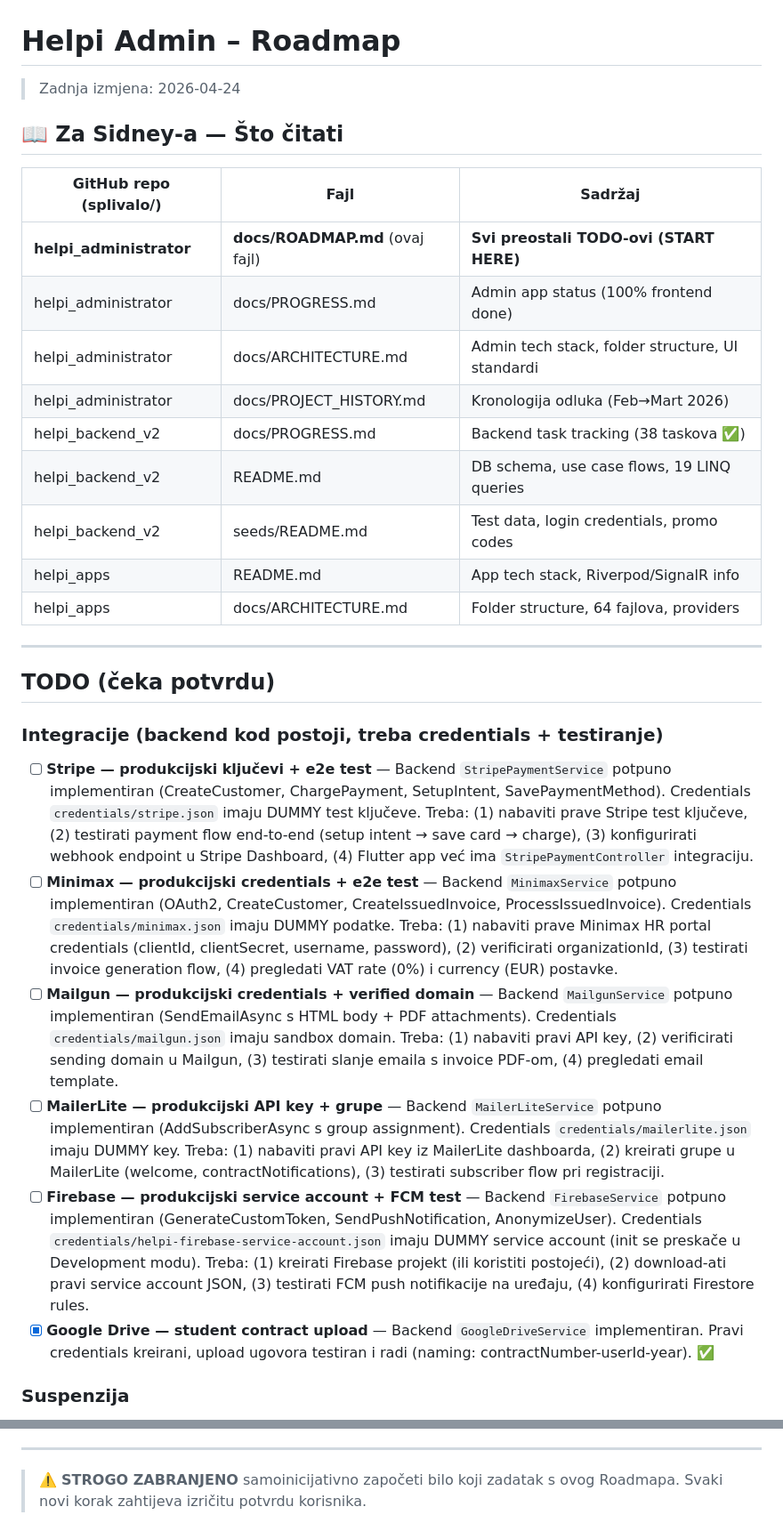
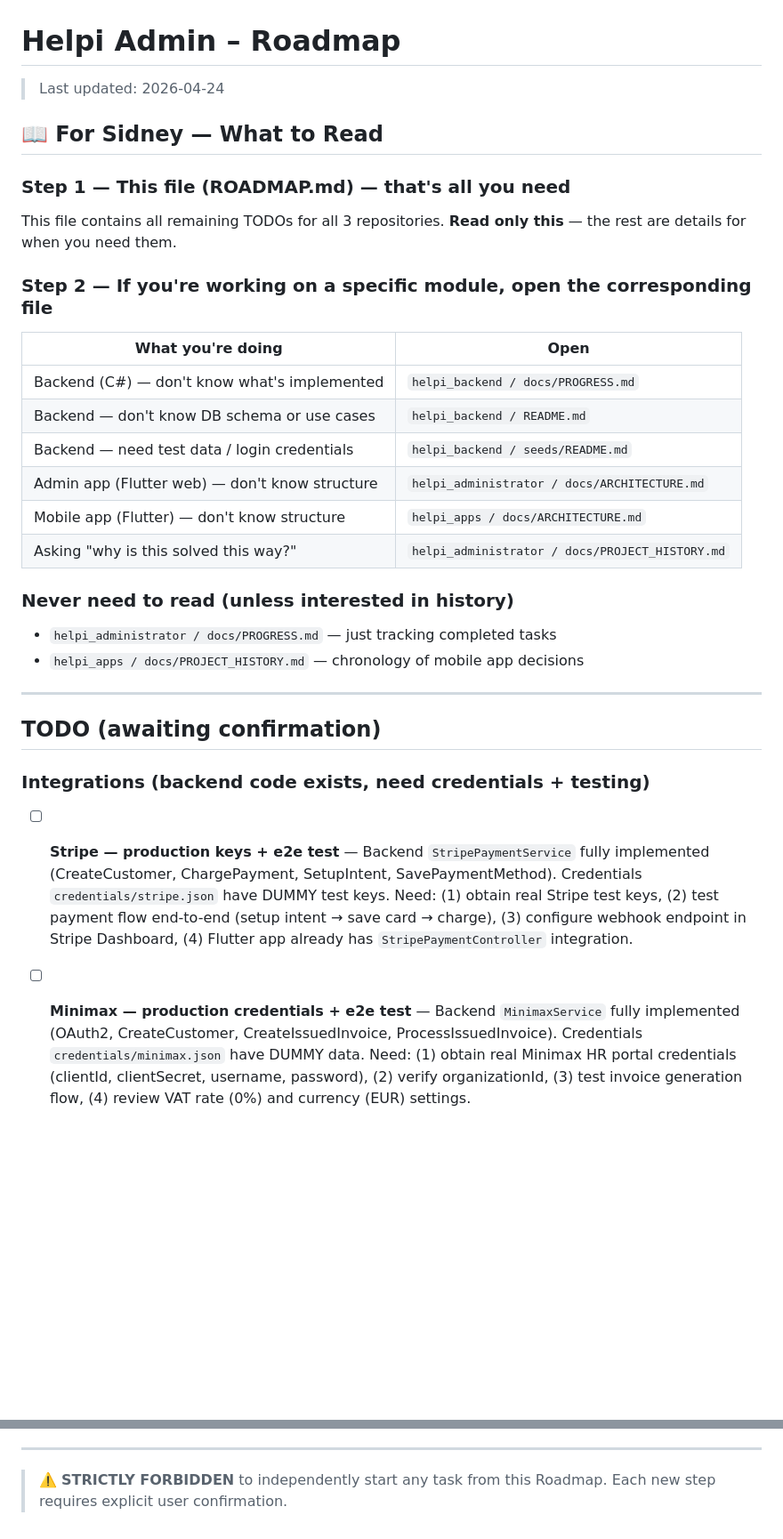
Before and after one commit to splivalo/helpi_administrator, a Markdown page: docs/ROADMAP.md, 2 parts joined by grey strips. Shown at 89% size. GitHub-like rendering; blank space fills up the shorter version.

Commit message:
docs: translate ROADMAP.md to English (START HERE for Sidney)

```diff
--- a/docs/ROADMAP.md
+++ b/docs/ROADMAP.md
@@ -1,33 +1,36 @@
 # Helpi Admin – Roadmap
 
-> Zadnja izmjena: 2026-04-24
+> Last updated: 2026-04-24
 
-## 📖 Za Sidney-a — Što čitati
+## 📖 For Sidney — What to Read
 
-| GitHub repo (splivalo/) | Fajl                            | Sadržaj                                          |
-| ----------------------- | ------------------------------- | ------------------------------------------------ |
-| **helpi_administrator** | **docs/ROADMAP.md** (ovaj fajl) | **Svi preostali TODO-ovi (START HERE)**          |
-| helpi_administrator     | docs/PROGRESS.md                | Admin app status (100% frontend done)            |
-| helpi_administrator     | docs/ARCHITECTURE.md            | Admin tech stack, folder structure, UI standardi |
-| helpi_administrator     | docs/PROJECT_HISTORY.md         | Kronologija odluka (Feb→Mart 2026)               |
-| helpi_backend_v2        | docs/PROGRESS.md                | Backend task tracking (38 taskova ✅)            |
-| helpi_backend_v2        | README.md                       | DB schema, use case flows, 19 LINQ queries       |
-| helpi_backend_v2        | seeds/README.md                 | Test data, login credentials, promo codes        |
-| helpi_apps              | README.md                       | App tech stack, Riverpod/SignalR info            |
-| helpi_apps              | docs/ARCHITECTURE.md            | Folder structure, 64 fajlova, providers          |
+### Step 1 — This file (ROADMAP.md) — that's all you need
+
+This file contains all remaining TODOs for all 3 repositories. **Read only this** — the rest are details for when you need them.
+
+### Step 2 — If you're working on a specific module, open the corresponding file
+
+| What you're doing                                | Open                                      |
+| ---------------------------------------------- | ----------------------------------------- |
+| Backend (C#) — don't know what's implemented   | `helpi_backend / docs/PROGRESS.md`        |
+| Backend — don't know DB schema or use cases    | `helpi_backend / README.md`                |
+| Backend — need test data / login credentials   | `helpi_backend / seeds/README.md`          |
+| Admin app (Flutter web) — don't know structure | `helpi_administrator / docs/ARCHITECTURE.md` |
+| Mobile app (Flutter) — don't know structure    | `helpi_apps / docs/ARCHITECTURE.md`       |
+| Asking "why is this solved this way?"          | `helpi_administrator / docs/PROJECT_HISTORY.md` |
+
+### Never need to read (unless interested in history)
+
+- `helpi_administrator / docs/PROGRESS.md` — just tracking completed tasks
+- `helpi_apps / docs/PROJECT_HISTORY.md` — chronology of mobile app decisions
 
 ---
 
-## TODO (čeka potvrdu)
+## TODO (awaiting confirmation)
 
-### Integracije (backend kod postoji, treba credentials + testiranje)
+### Integrations (backend code exists, need credentials + testing)
 
-- [ ] **Stripe — produkcijski ključevi + e2e test** — Backend `StripePaymentService` potpuno implementiran (CreateCustomer, ChargePayment, SetupIntent, SavePaymentMethod). Credentials `credentials/stripe.json` imaju DUMMY test ključeve. Treba: (1) nabaviti prave Stripe test ključeve, (2) testirati payment flow end-to-end (setup intent → save card → charge), (3) konfigurirati webhook endpoint u Stripe Dashboard, (4) Flutter app već ima `StripePaymentController` integraciju.
-- [ ] **Minimax — produkcijski credentials + e2e test** — Backend `MinimaxService` potpuno implementiran (OAuth2, CreateCustomer, CreateIssuedInvoice, ProcessIssuedInvoice). Credentials `credentials/minimax.json` imaju DUMMY podatke. Treba: (1) nabaviti prave Minimax HR portal credentials (clientId, clientSecret, username, password), (2) verificirati organizationId, (3) testirati invoice generation flow, (4) pregledati VAT rate (0%) i currency (EUR) postavke.
-- [ ] **Mailgun — produkcijski credentials + verified domain** — Backend `MailgunService` potpuno implementiran (SendEmailAsync s HTML body + PDF attachments). Credentials `credentials/mailgun.json` imaju sandbox domain. Treba: (1) nabaviti pravi API key, (2) verificirati sending domain u Mailgun, (3) testirati slanje emaila s invoice PDF-om, (4) pregledati email template.
-- [ ] **MailerLite — produkcijski API key + grupe** — Backend `MailerLiteService` potpuno implementiran (AddSubscriberAsync s group assignment). Credentials `credentials/mailerlite.json` imaju DUMMY key. Treba: (1) nabaviti pravi API key iz MailerLite dashboarda, (2) kreirati grupe u MailerLite (welcome, contractNotifications), (3) testirati subscriber flow pri registraciji.
-- [ ] **Firebase — produkcijski service account + FCM test** — Backend `FirebaseService` potpuno implementiran (GenerateCustomToken, SendPushNotification, AnonymizeUser). Credentials `credentials/helpi-firebase-service-account.json` imaju DUMMY service account (init se preskače u Development modu). Treba: (1) kreirati Firebase projekt (ili koristiti postojeći), (2) download-ati pravi service account JSON, (3) testirati FCM push notifikacije na uređaju, (4) konfigurirati Firestore rules.
-- [x] **Google Drive — student contract upload** — Backend `GoogleDriveService` implementiran. Pravi credentials kreirani, upload ugovora testiran i radi (naming: contractNumber-userId-year). ✅
+- [ ] **Stripe — production keys + e2e test** — Backend `StripePaymentService` fully implemented (CreateCustomer, ChargePayment, SetupIntent, SavePaymentMethod). Credentials `credentials/stripe.json` have DUMMY test keys. Need: (1) obtain real Stripe test keys, (2) test payment flow end-to-end (setup intent → save card → charge), (3) configure webhook endpoint in Stripe Dashboard, (4) Flutter app already has `StripePaymentController` integration.
 
-### Suspenzija
+- [ ] **Minimax — production credentials + e2e test** — Backend `MinimaxService` fully implemented (OAuth2, CreateCustomer, CreateIssuedInvoice, ProcessIssuedInvoice). Credentials `credentials/minimax.json` have DUMMY data. Need: (1) obtain real Minimax HR portal credentials (clientId, clientSecret, username, password), (2) verify organizationId, (3) test invoice generation flow, (4) review VAT rate (0%) and currency (EUR) settings.
 
@@ -130,4 +155,4 @@
 
 ---
 
-> ⚠️ **STROGO ZABRANJENO** samoinicijativno započeti bilo koji zadatak s ovog Roadmapa. Svaki novi korak zahtijeva izričitu potvrdu korisnika.
+> ⚠️ **STRICTLY FORBIDDEN** to independently start any task from this Roadmap. Each new step requires explicit user confirmation.
```
Also changed, not shown: other parts of docs/ROADMAP.md (+107 -85 lines).
